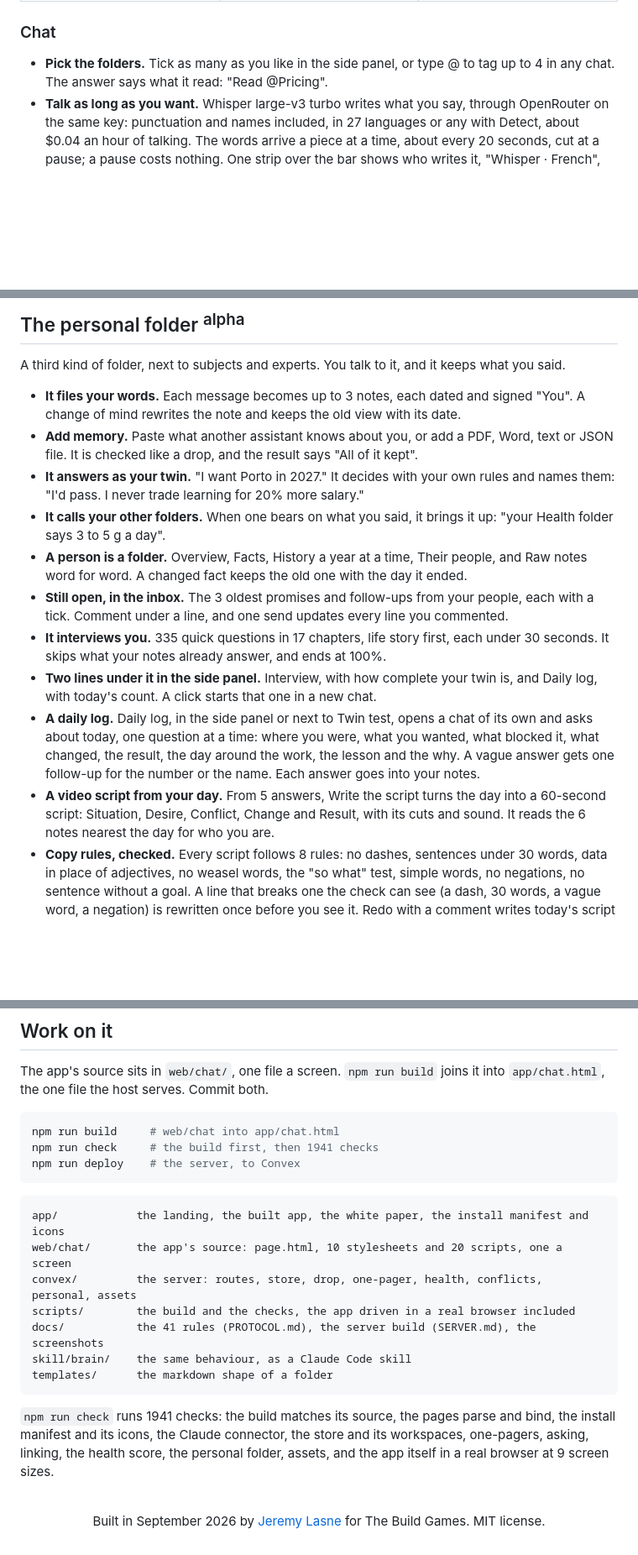
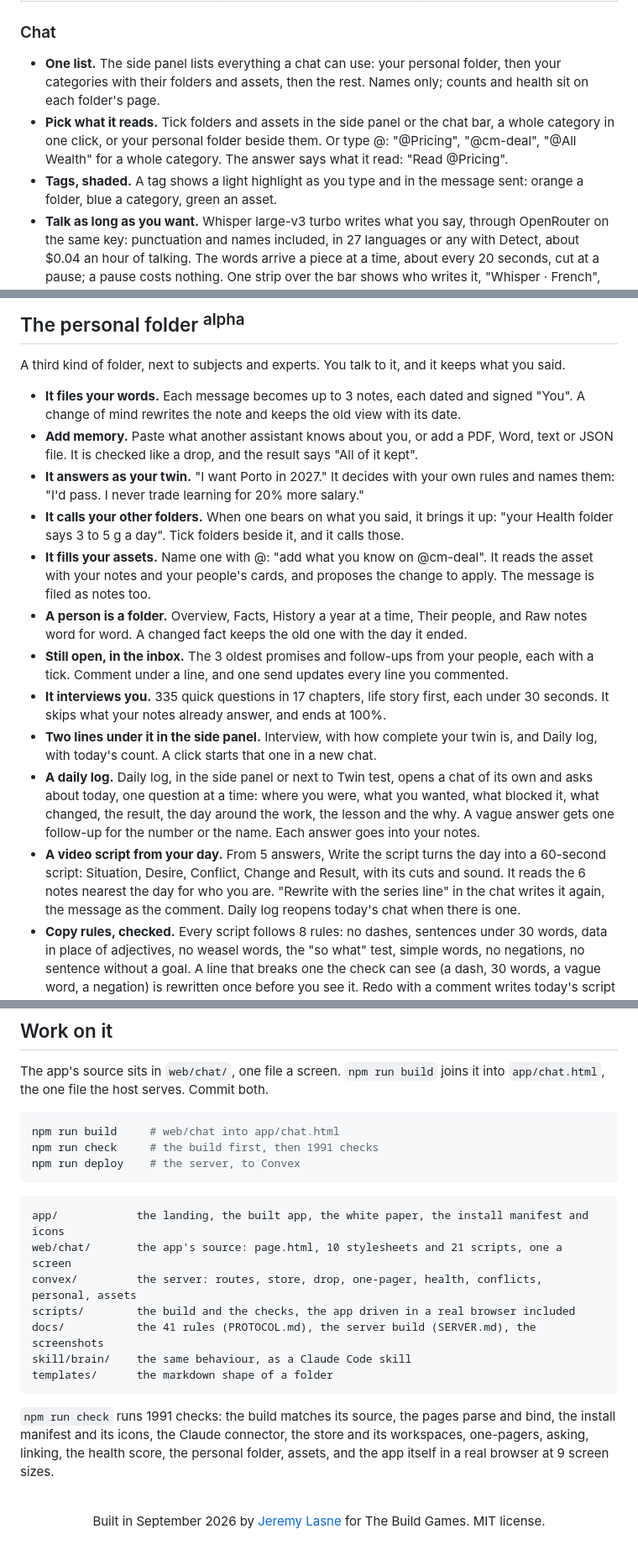
Before and after one commit to jlasne/brain, a Markdown page: README.md, 3 parts joined by grey strips. Shown at 84% size. Rendered like a GitHub page; blank space fills up the shorter version.

````diff
--- a/README.md
+++ b/README.md
@@ -81,7 +83,9 @@ A classic AI chat answers from its training data. Karpathy's LLM wiki compiles y
 
 ### Chat
 
-- **Pick the folders.** Tick as many as you like in the side panel, or type @ to tag up to 4 in any chat. The answer says what it read: "Read @Pricing".
+- **One list.** The side panel lists everything a chat can use: your personal folder, then your categories with their folders and assets, then the rest. Names only; counts and health sit on each folder's page.
+- **Pick what it reads.** Tick folders and assets in the side panel or the chat bar, a whole category in one click, or your personal folder beside them. Or type @: "@Pricing", "@cm-deal", "@All Wealth" for a whole category. The answer says what it read: "Read @Pricing".
+- **Tags, shaded.** A tag shows a light highlight as you type and in the message sent: orange a folder, blue a category, green an asset.
 - **Talk as long as you want.** Whisper large-v3 turbo writes what you say, through OpenRouter on the same key: punctuation and names included, in 27 languages or any with Detect, about $0.04 an hour of talking. The words arrive a piece at a time, about every 20 seconds, cut at a pause; a pause costs nothing. One strip over the bar shows who writes it, "Whisper · French", and for how long. Done keeps all of it, Cancel keeps nothing. The browser's free voice input stays one tap away in Settings.
 - **Follow-ups that hold.** An answer remembers the concepts it read, so "and the second one?" finds what it named.
 - **Ask twice, pay once.** The same question on unchanged folders returns the saved answer for 14 days, with no model call.
@@ -137,13 +142,14 @@ A third kind of folder, next to subjects and experts. You talk to it, and it kee
 - **It files your words.** Each message becomes up to 3 notes, each dated and signed "You". A change of mind rewrites the note and keeps the old view with its date.
 - **Add memory.** Paste what another assistant knows about you, or add a PDF, Word, text or JSON file. It is checked like a drop, and the result says "All of it kept".
 - **It answers as your twin.** "I want Porto in 2027." It decides with your own rules and names them: "I'd pass. I never trade learning for 20% more salary."
-- **It calls your other folders.** When one bears on what you said, it brings it up: "your Health folder says 3 to 5 g a day".
+- **It calls your other folders.** When one bears on what you said, it brings it up: "your Health folder says 3 to 5 g a day". Tick folders beside it, and it calls those.
+- **It fills your assets.** Name one with @: "add what you know on @cm-deal". It reads the asset with your notes and your people's cards, and proposes the change to apply. The message is filed as notes too.
 - **A person is a folder.** Overview, Facts, History a year at a time, Their people, and Raw notes word for word. A changed fact keeps the old one with the day it ended.
 - **Still open, in the inbox.** The 3 oldest promises and follow-ups from your people, each with a tick. Comment under a line, and one send updates every line you commented.
 - **It interviews you.** 335 quick questions in 17 chapters, life story first, each under 30 seconds. It skips what your notes already answer, and ends at 100%.
 - **Two lines under it in the side panel.** Interview, with how complete your twin is, and Daily log, with today's count. A click starts that one in a new chat.
 - **A daily log.** Daily log, in the side panel or next to Twin test, opens a chat of its own and asks about today, one question at a time: where you were, what you wanted, what blocked it, what changed, the result, the day around the work, the lesson and the why. A vague answer gets one follow-up for the number or the name. Each answer goes into your notes.
-- **A video script from your day.** From 5 answers, Write the script turns the day into a 60-second script: Situation, Desire, Conflict, Change and Result, with its cuts and sound. It reads the 6 notes nearest the day for who you are.
+- **A video script from your day.** From 5 answers, Write the script turns the day into a 60-second script: Situation, Desire, Conflict, Change and Result, with its cuts and sound. It reads the 6 notes nearest the day for who you are. "Rewrite with the series line" in the chat writes it again, the message as the comment. Daily log reopens today's chat when there is one.
 - **Copy rules, checked.** Every script follows 8 rules: no dashes, sentences under 30 words, data in place of adjectives, no weasel words, the "so what" test, simple words, no negations, no sentence without a goal. A line that breaks one the check can see (a dash, 30 words, a vague word, a negation) is rewritten once before you see it. Redo with a comment writes today's script again, your comment first. A series line opens every script: "Day {n} working towards my first $10k a month", {n} counted from your Day 1.
 - **Your twin, tested.** 5 situations built from your notes. Your twin replies first, then you do, and the two are compared on the decision, the facts and the voice. Your replies go into your notes.
 - **Any language in, English kept.** Write or talk in any language. Notes are kept in English, your own words beside each line.
@@ -248,13 +254,13 @@ The app's source sits in `web/chat/`, one file a screen. `npm run build` joins i
 
 ```bash
 npm run build     # web/chat into app/chat.html
-npm run check     # the build first, then 1941 checks
+npm run check     # the build first, then 1991 checks
 npm run deploy    # the server, to Convex
 ```
 
 ```
 app/            the landing, the built app, the white paper, the install manifest and icons
-web/chat/       the app's source: page.html, 10 stylesheets and 20 scripts, one a screen
+web/chat/       the app's source: page.html, 10 stylesheets and 21 scripts, one a screen
 convex/         the server: routes, store, drop, one-pager, health, conflicts, personal, assets
 scripts/        the build and the checks, the app driven in a real browser included
 docs/           the 41 rules (PROTOCOL.md), the server build (SERVER.md), the screenshots
@@ -262,7 +268,7 @@ skill/brain/    the same behaviour, as a Claude Code skill
 templates/      the markdown shape of a folder
 ```
 
-`npm run check` runs 1941 checks: the build matches its source, the pages parse and bind, the install manifest and its icons, the Claude connector, the store and its workspaces, one-pagers, asking, linking, the health score, the personal folder, assets, and the app itself in a real browser at 9 screen sizes.
+`npm run check` runs 1991 checks: the build matches its source, the pages parse and bind, the install manifest and its icons, the Claude connector, the store and its workspaces, one-pagers, asking, linking, the health score, the personal folder, assets, and the app itself in a real browser at 9 screen sizes.
 
 <br>
 
````
Also changed, not shown: other parts of README.md (+12 -9 lines), docs/img/landing.jpg.
